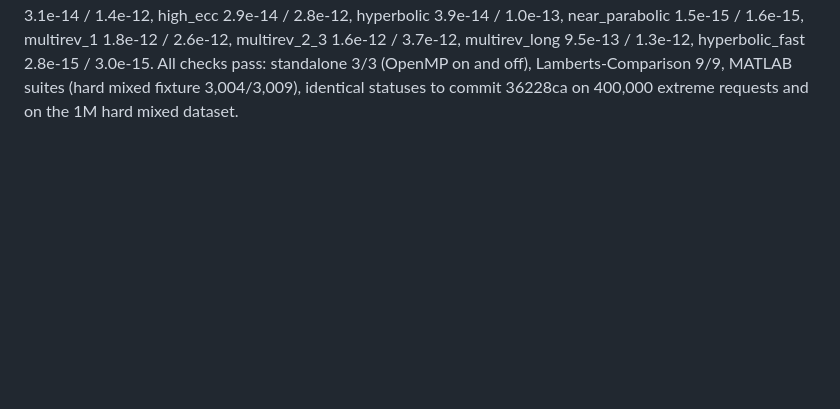
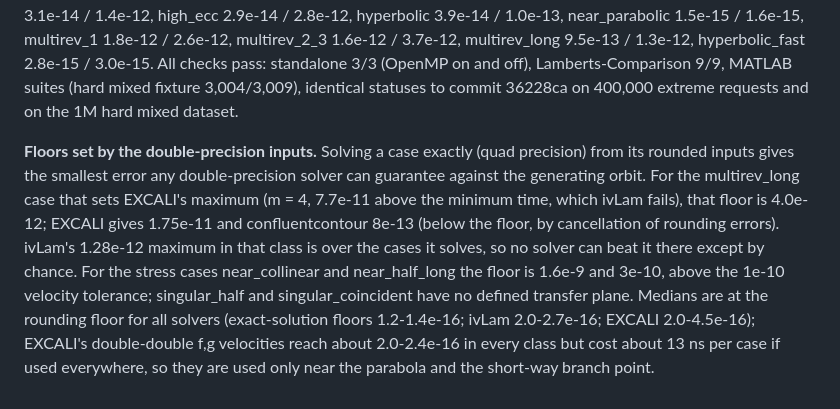
Before and after one commit to Ossama-Abdelkhalik-Lab/EXCALI, a Markdown page: docs/VALIDATION.md, the part around the change. Rendered like a GitHub page; blank space fills up the shorter version.

Commit message:
Validation: floors set by the double-precision inputs

```diff
--- a/docs/VALIDATION.md
+++ b/docs/VALIDATION.md
@@ -282,3 +282,5 @@ EXCALI is below ivLam at p99 and p99.9 in every class and at the maximum in ever
 **Very short hyperbolas (same day, later).** A rectangle in `xi = wb - w`, the distance from the short-way branch point, with `y = 2b*sinh(wb - xi/2)*sinh(xi/2)` (full relative precision as `y -> 0`) and a table of `xi/(wb*u**2)` for `u = t/tp < 0.1`, replaces the bracketed `sqrt(y)` contour for about 90% of those cases. The hyperbolic tables moved to a grid uniform in `sqrt|tau|` (worst error 0.4% of the singularity bound, against 0.9%), which extends them to `|tau| = 4e-4`, transfers within about 0.1 degree of 180 degrees. Exact parabolas no longer take the double-double velocity path. On the 1,000,009-case hard mixed dataset the batch now takes about 152 ns per case (195 before these two changes); Exact v2.2's vector batch takes about 145 ns and its serial batch 166 ns while rejecting 74% of the cases (its vector kernel runs the whole pipeline on every case, so a rejected case costs about as much as a solved one). On the 1,000,000-case zero-revolution elliptic dataset EXCALI takes 115-117 ns per case against Exact's 121-124 (vector) and 134-137 (serial).
 
 Maximum error over the cases both solvers solve (20,000 per class; ivLam fails 4 multi-revolution cases that EXCALI solves): EXCALI / ivLam circular_short 2.4e-15 / 4.2e-15, elliptic_short 4.8e-14 / 4.5e-13, elliptic_long 3.1e-14 / 1.4e-12, high_ecc 2.9e-14 / 2.8e-12, hyperbolic 3.9e-14 / 1.0e-13, near_parabolic 1.5e-15 / 1.6e-15, multirev_1 1.8e-12 / 2.6e-12, multirev_2_3 1.6e-12 / 3.7e-12, multirev_long 9.5e-13 / 1.3e-12, hyperbolic_fast 2.8e-15 / 3.0e-15. All checks pass: standalone 3/3 (OpenMP on and off), Lamberts-Comparison 9/9, MATLAB suites (hard mixed fixture 3,004/3,009), identical statuses to commit 36228ca on 400,000 extreme requests and on the 1M hard mixed dataset.
+
+**Floors set by the double-precision inputs.** Solving a case exactly (quad precision) from its rounded inputs gives the smallest error any double-precision solver can guarantee against the generating orbit. For the multirev_long case that sets EXCALI's maximum (m = 4, 7.7e-11 above the minimum time, which ivLam fails), that floor is 4.0e-12; EXCALI gives 1.75e-11 and confluentcontour 8e-13 (below the floor, by cancellation of rounding errors). ivLam's 1.28e-12 maximum in that class is over the cases it solves, so no solver can beat it there except by chance. For the stress cases near_collinear and near_half_long the floor is 1.6e-9 and 3e-10, above the 1e-10 velocity tolerance; singular_half and singular_coincident have no defined transfer plane. Medians are at the rounding floor for all solvers (exact-solution floors 1.2-1.4e-16; ivLam 2.0-2.7e-16; EXCALI 2.0-4.5e-16); EXCALI's double-double f,g velocities reach about 2.0-2.4e-16 in every class but cost about 13 ns per case if used everywhere, so they are used only near the parabola and the short-way branch point.
```
